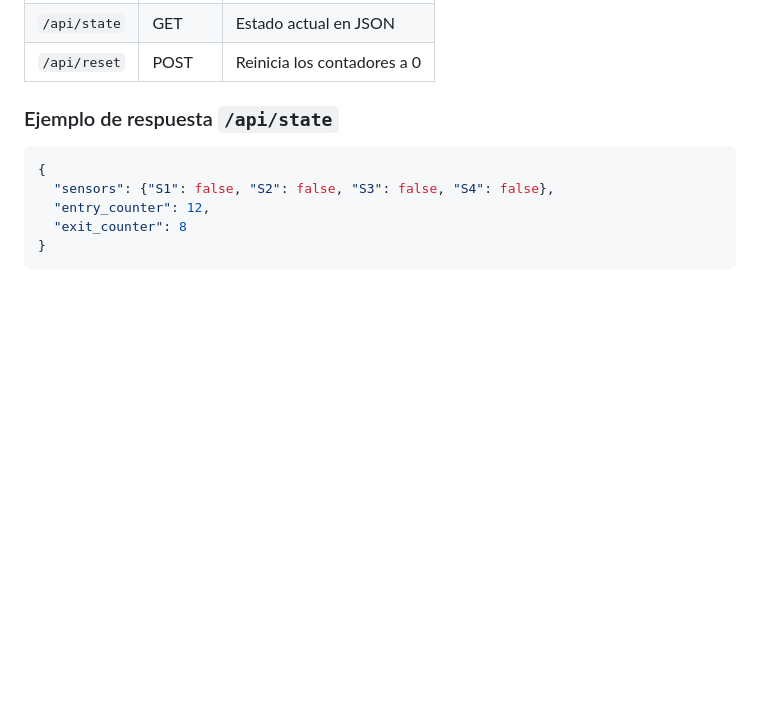
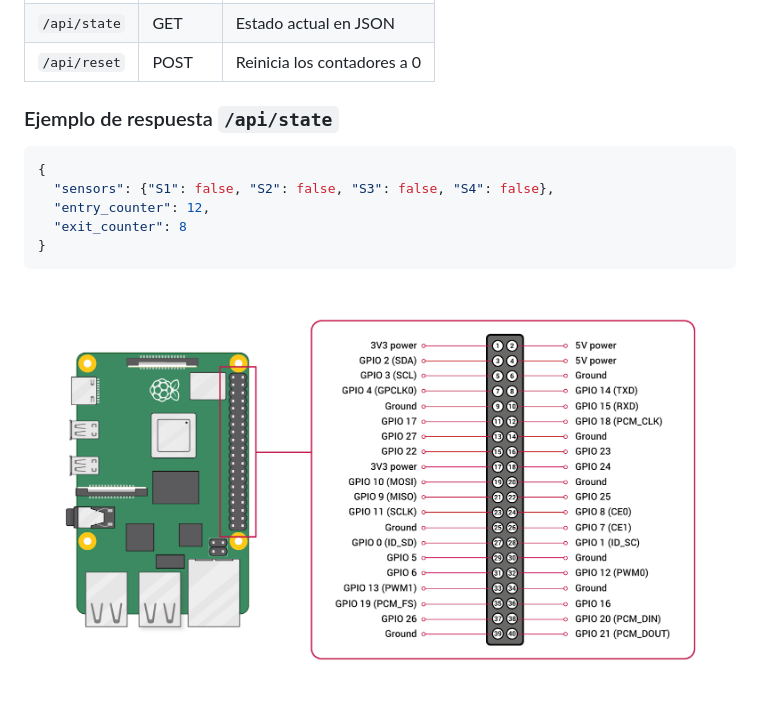
Before and after one commit to ctucl-loja/simtra-counter, a Markdown page: README.md, the part around the change. Drawn GitHub-style; pictures changed too: docs/gpio-diagram.png (added); blank space fills up the shorter version.

Commit message:
gpio diagram

````diff
--- a/README.md
+++ b/README.md
@@ -129,3 +129,5 @@ Los sensores se configuran con `pull_up=True`. Se cuenta un **ingreso** cuando S
   "exit_counter": 8
 }
 ```
+
+![Diagrama GPIO](docs/gpio-diagram.png)
````
